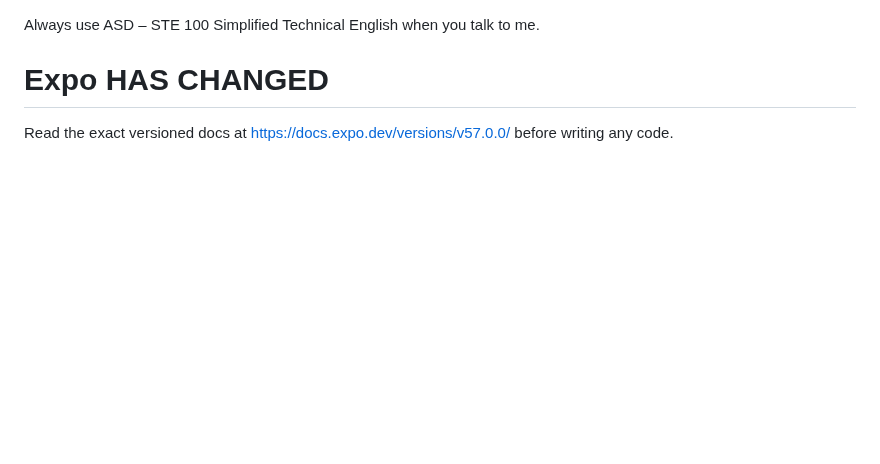
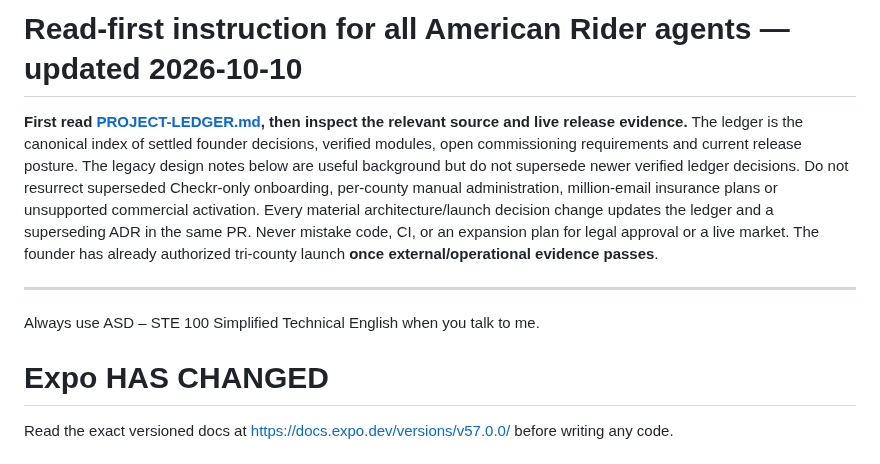
Before and after one commit to chadkhalil21-svg/American-Rider, a Markdown page: AGENTS.md, the part around the change. Drawn GitHub-style; blank space fills up the shorter version.

Commit message:
Point AGENTS.md to canonical American Rider project ledger

```diff
--- a/AGENTS.md
+++ b/AGENTS.md
@@ -1,3 +1,9 @@
+# Read-first instruction for all American Rider agents — updated 2026-10-10
+
+**First read [PROJECT-LEDGER.md](PROJECT-LEDGER.md), then inspect the relevant source and live release evidence.** The ledger is the canonical index of settled founder decisions, verified modules, open commissioning requirements and current release posture. The legacy design notes below are useful background but do not supersede newer verified ledger decisions. Do not resurrect superseded Checkr-only onboarding, per-county manual administration, million-email insurance plans or unsupported commercial activation. Every material architecture/launch decision change updates the ledger and a superseding ADR in the same PR. Never mistake code, CI, or an expansion plan for legal approval or a live market. The founder has already authorized tri-county launch **once external/operational evidence passes**.
+
+---
+
 Always use ASD – STE 100 Simplified Technical English when you talk to me.
 
 # Expo HAS CHANGED
```
